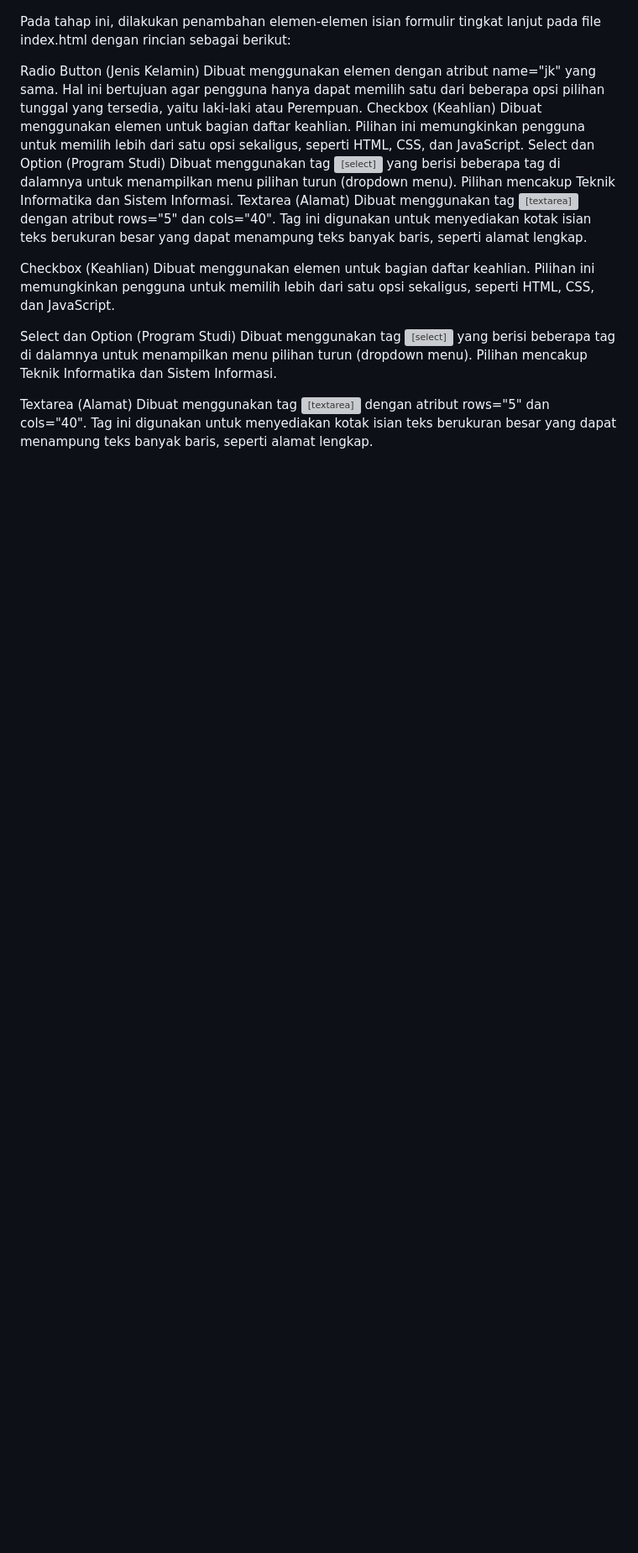
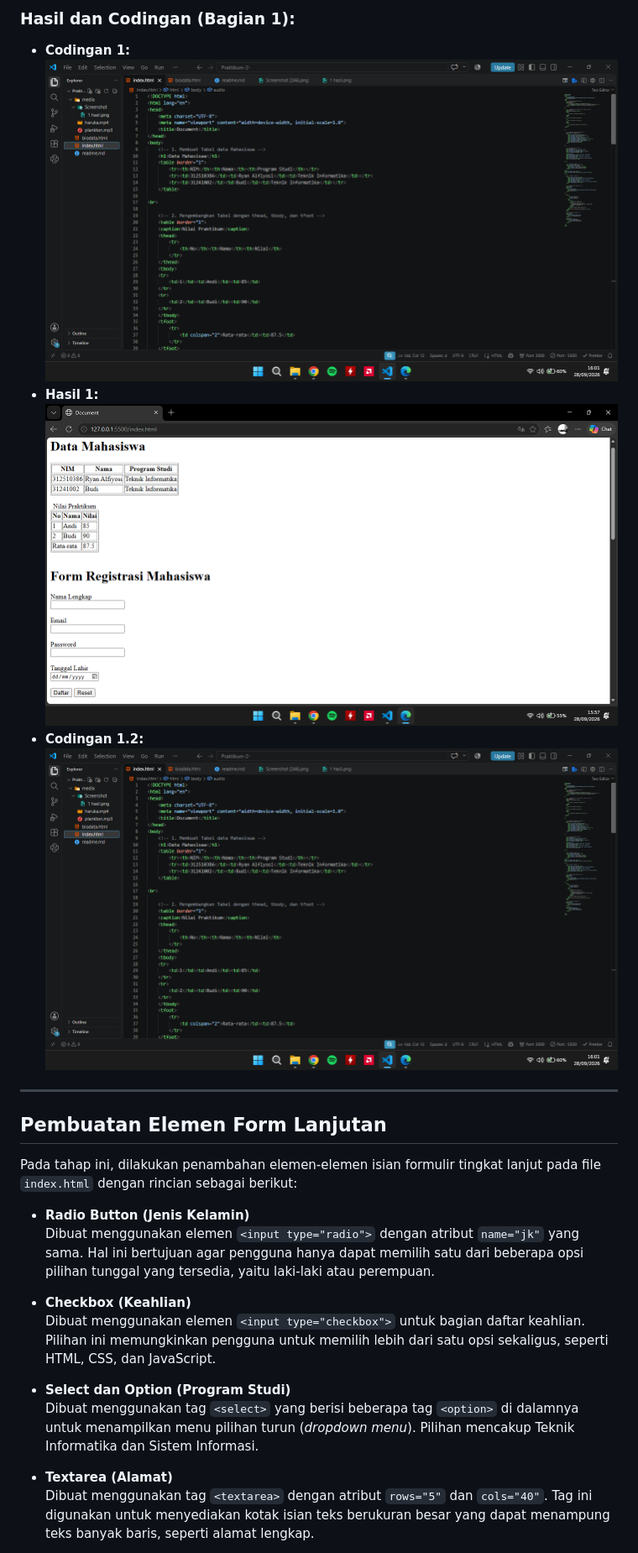
Before and after one commit to raidenwangy/Lab2Web, a Markdown page: readme.md, the part around one of its changes. Shown at 84% size. GitHub-like rendering; blank space fills up the shorter version; grey boxes are pictures that could not be loaded.

```diff
--- a/readme.md
+++ b/readme.md
@@ -9,21 +7,28 @@ hasil dan codingan:
 
+### Hasil dan Codingan (Bagian 1):
+* **Codingan 1:**
+  ![1 codingan](media/Screenshot/1%20codingan.png)
+* **Hasil 1:**
+  ![1 hasil](media/Screenshot/1%20hasil.png)
+* **Codingan 1.2:**
+  ![1.2 codingan](media/Screenshot/1.2%20codingan.png)
+
+---
 
 <!-- Pembuatan Elemen Form Lanjutan (Radio, Checkbox, Select, dan Textarea) -->
+## Pembuatan Elemen Form Lanjutan
 
-Pada tahap ini, dilakukan penambahan elemen-elemen isian formulir tingkat lanjut pada file index.html dengan rincian sebagai berikut:
+Pada tahap ini, dilakukan penambahan elemen-elemen isian formulir tingkat lanjut pada file `index.html` dengan rincian sebagai berikut:
 
-Radio Button (Jenis Kelamin)
-Dibuat menggunakan elemen <input type="radio"> dengan atribut name="jk" yang sama. Hal ini bertujuan agar pengguna hanya dapat memilih satu dari beberapa opsi pilihan tunggal yang tersedia, yaitu laki-laki atau Perempuan.   Checkbox (Keahlian)
-Dibuat menggunakan elemen <input type="checkbox"> untuk bagian daftar keahlian. Pilihan ini memungkinkan pengguna untuk memilih lebih dari satu opsi sekaligus, seperti HTML, CSS, dan JavaScript.   Select dan Option (Program Studi)
-Dibuat menggunakan tag <select> yang berisi beberapa tag <option> di dalamnya untuk menampilkan menu pilihan turun (dropdown menu). Pilihan mencakup Teknik Informatika dan Sistem Informasi.   Textarea (Alamat)
-Dibuat menggunakan tag <textarea> dengan atribut rows="5" dan cols="40". Tag ini digunakan untuk menyediakan kotak isian teks berukuran besar yang dapat menampung teks banyak baris, seperti alamat lengkap.
+* **Radio Button (Jenis Kelamin)**
+  Dibuat menggunakan elemen `<input type="radio">` dengan atribut `name="jk"` yang sama. Hal ini bertujuan agar pengguna hanya dapat memilih satu dari beberapa opsi pilihan tunggal yang tersedia, yaitu laki-laki atau perempuan.
 
-Checkbox (Keahlian)
-Dibuat menggunakan elemen <input type="checkbox"> untuk bagian daftar keahlian. Pilihan ini memungkinkan pengguna untuk memilih lebih dari satu opsi sekaligus, seperti HTML, CSS, dan JavaScript.
+* **Checkbox (Keahlian)**
+  Dibuat menggunakan elemen `<input type="checkbox">` untuk bagian daftar keahlian. Pilihan ini memungkinkan pengguna untuk memilih lebih dari satu opsi sekaligus, seperti HTML, CSS, dan JavaScript.
 
-Select dan Option (Program Studi)
-Dibuat menggunakan tag <select> yang berisi beberapa tag <option> di dalamnya untuk menampilkan menu pilihan turun (dropdown menu). Pilihan mencakup Teknik Informatika dan Sistem Informasi.
+* **Select dan Option (Program Studi)**
+  Dibuat menggunakan tag `<select>` yang berisi beberapa tag `<option>` di dalamnya untuk menampilkan menu pilihan turun (*dropdown menu*). Pilihan mencakup Teknik Informatika dan Sistem Informasi.
 
-Textarea (Alamat)
-Dibuat menggunakan tag <textarea> dengan atribut rows="5" dan cols="40". Tag ini digunakan untuk menyediakan kotak isian teks berukuran besar yang dapat menampung teks banyak baris, seperti alamat lengkap.
+* **Textarea (Alamat)**
+  Dibuat menggunakan tag `<textarea>` dengan atribut `rows="5"` dan `cols="40"`. Tag ini digunakan untuk menyediakan kotak isian teks berukuran besar yang dapat menampung teks banyak baris, seperti alamat lengkap.
 
```
Also changed, not shown: other parts of readme.md (+37 -26 lines).
